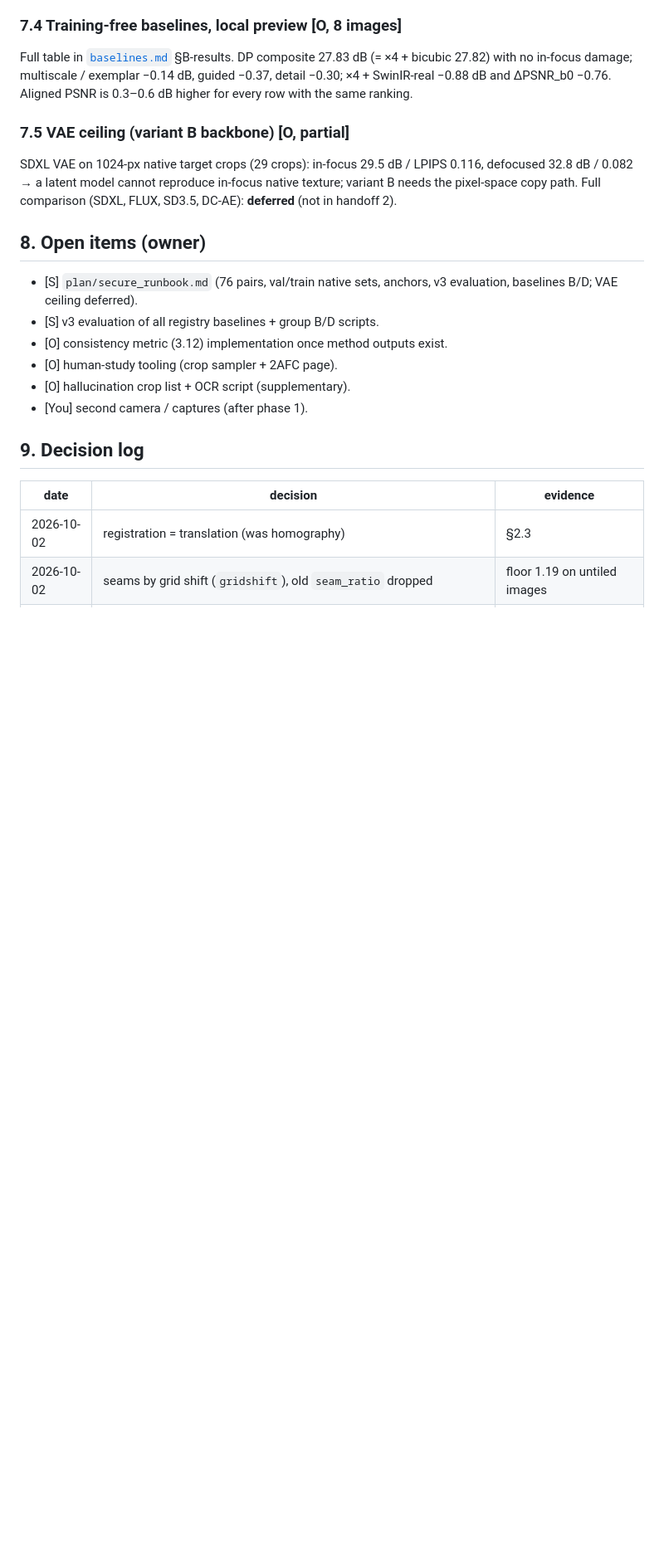
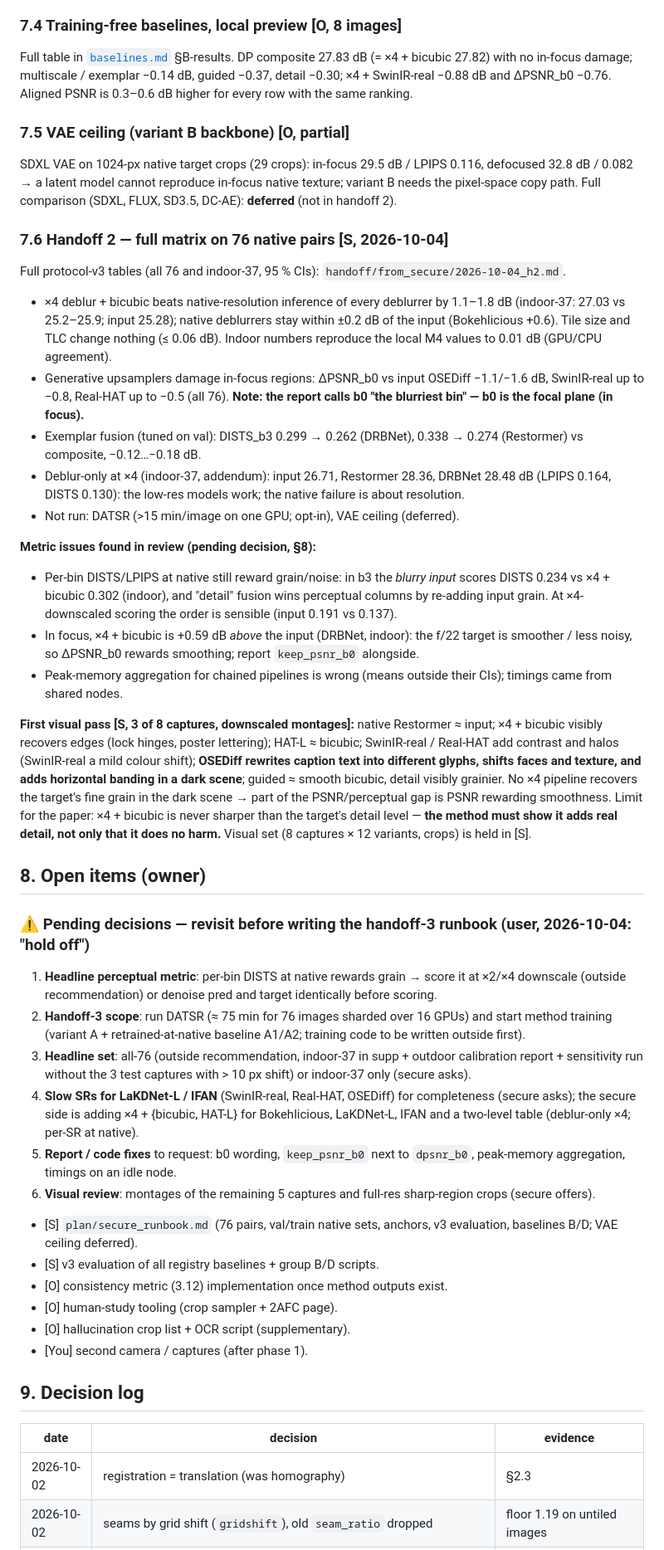
Before and after one commit to rchittersu/UntitledSubmission, a Markdown page: docs/evaluation.md, the part around one of its changes. Shown at 83% size. GitHub-like rendering; blank space fills up the shorter version.

Commit message:
docs: handoff-2 results (7.6), review findings, secure addendum + first visual pass, pending decisions before handoff 3
Co-Authored-By: Claude Opus 5.5 <noreply@anthropic.com>

```diff
--- a/docs/evaluation.md
+++ b/docs/evaluation.md
@@ -426,7 +426,49 @@ SDXL VAE on 1024-px native target crops (29 crops): in-focus 29.5 dB / LPIPS 0.1
 a latent model cannot reproduce in-focus native texture; variant B needs the pixel-space copy path. Full comparison
 (SDXL, FLUX, SD3.5, DC-AE): **deferred** (not in handoff 2).
 
+### 7.6 Handoff 2 — full matrix on 76 native pairs [S, 2026-10-04]
+Full protocol-v3 tables (all 76 and indoor-37, 95 % CIs): `handoff/from_secure/2026-10-04_h2.md`.
+- ×4 deblur + bicubic beats native-resolution inference of every deblurrer by 1.1–1.8 dB (indoor-37: 27.03 vs
+  25.2–25.9; input 25.28); native deblurrers stay within ±0.2 dB of the input (Bokehlicious +0.6). Tile size and
+  TLC change nothing (≤ 0.06 dB). Indoor numbers reproduce the local M4 values to 0.01 dB (GPU/CPU agreement).
+- Generative upsamplers damage in-focus regions: ΔPSNR_b0 vs input OSEDiff −1.1/−1.6 dB, SwinIR-real up to −0.8,
+  Real-HAT up to −0.5 (all 76). **Note: the report calls b0 "the blurriest bin" — b0 is the focal plane (in focus).**
+- Exemplar fusion (tuned on val): DISTS_b3 0.299 → 0.262 (DRBNet), 0.338 → 0.274 (Restormer) vs composite, −0.12…−0.18 dB.
+- Deblur-only at ×4 (indoor-37, addendum): input 26.71, Restormer 28.36, DRBNet 28.48 dB (LPIPS 0.164, DISTS 0.130):
+  the low-res models work; the native failure is about resolution.
+- Not run: DATSR (>15 min/image on one GPU; opt-in), VAE ceiling (deferred).
+
+**Metric issues found in review (pending decision, §8):**
+- Per-bin DISTS/LPIPS at native still reward grain/noise: in b3 the *blurry input* scores DISTS 0.234 vs ×4 + bicubic
+  0.302 (indoor), and "detail" fusion wins perceptual columns by re-adding input grain. At ×4-downscaled scoring the
+  order is sensible (input 0.191 vs 0.137).
+- In focus, ×4 + bicubic is +0.59 dB *above* the input (DRBNet, indoor): the f/22 target is smoother / less noisy, so
+  ΔPSNR_b0 rewards smoothing; report `keep_psnr_b0` alongside.
+- Peak-memory aggregation for chained pipelines is wrong (means outside their CIs); timings came from shared nodes.
+
+**First visual pass [S, 3 of 8 captures, downscaled montages]:** native Restormer ≈ input; ×4 + bicubic visibly
+recovers edges (lock hinges, poster lettering); HAT-L ≈ bicubic; SwinIR-real / Real-HAT add contrast and halos
+(SwinIR-real a mild colour shift); **OSEDiff rewrites caption text into different glyphs, shifts faces and texture,
+and adds horizontal banding in a dark scene**; guided ≈ smooth bicubic, detail visibly grainier. No ×4 pipeline
+recovers the target's fine grain in the dark scene → part of the PSNR/perceptual gap is PSNR rewarding smoothness.
+Limit for the paper: ×4 + bicubic is never sharper than the target's detail level — **the method must show it adds
+real detail, not only that it does no harm.** Visual set (8 captures × 12 variants, crops) is held in [S].
+
 ## 8. Open items (owner)
+
+### ⚠ Pending decisions — revisit before writing the handoff-3 runbook (user, 2026-10-04: "hold off")
+1. **Headline perceptual metric**: per-bin DISTS at native rewards grain → score it at ×2/×4 downscale (outside
+   recommendation) or denoise pred and target identically before scoring.
+2. **Handoff-3 scope**: run DATSR (≈ 75 min for 76 images sharded over 16 GPUs) and start method training (variant A +
+   retrained-at-native baseline A1/A2; training code to be written outside first).
+3. **Headline set**: all-76 (outside recommendation, indoor-37 in supp + outdoor calibration report + sensitivity run
+   without the 3 test captures with > 10 px shift) or indoor-37 only (secure asks).
+4. **Slow SRs for LaKDNet-L / IFAN** (SwinIR-real, Real-HAT, OSEDiff) for completeness (secure asks); the secure side is
+   adding ×4 + {bicubic, HAT-L} for Bokehlicious, LaKDNet-L, IFAN and a two-level table (deblur-only ×4; per-SR at native).
+5. **Report / code fixes** to request: b0 wording, `keep_psnr_b0` next to `dpsnr_b0`, peak-memory aggregation, timings
+   on an idle node.
+6. **Visual review**: montages of the remaining 5 captures and full-res sharp-region crops (secure offers).
+
 - [S] `plan/secure_runbook.md` (76 pairs, val/train native sets, anchors, v3 evaluation, baselines B/D; VAE ceiling deferred).
 - [S] v3 evaluation of all registry baselines + group B/D scripts.
 - [O] consistency metric (3.12) implementation once method outputs exist.
```
Also changed, not shown: other parts of docs/evaluation.md (+0 -3 lines).
